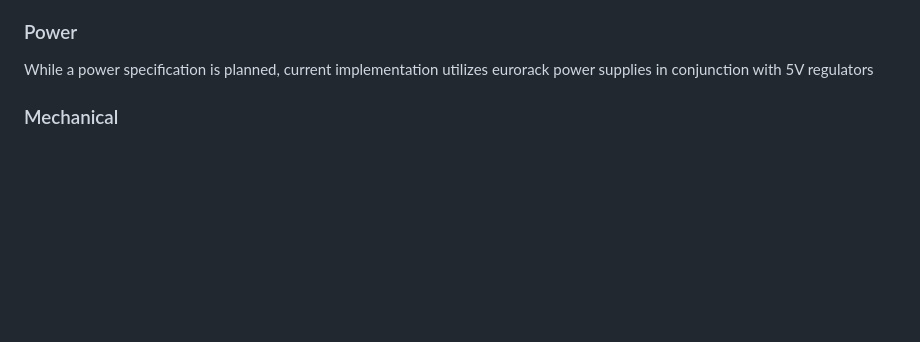
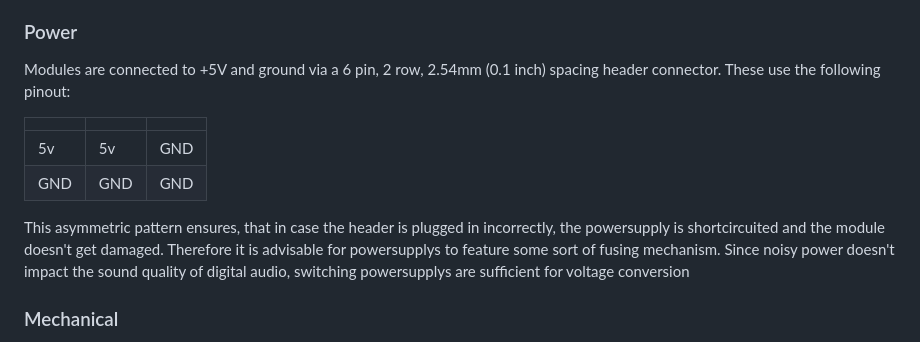
Before and after one commit to Fora888/fully-digital-modular-hardware-synthesizer, a Markdown page: README.md, the part around the change. Rendered like a GitHub page; blank space fills up the shorter version.

Commit message:
Added power specification

```diff
--- a/README.md
+++ b/README.md
@@ -17,7 +17,15 @@ Due to UART's limitation of transmitting only 8 bits at a time and each audio sa
 The least significant 8 bits of a sample are sent first with order bits '00', followed by the middle 8 bits with order bits '10', and finally the most significant 4 bits with order bits '01'. The last two data bits of the last packet with order bits '01', as well as the order bit combination '11', remain unused for now but could be utilized for future extensions.
 
 ### Power
-While a power specification is planned, current implementation utilizes eurorack power supplies in conjunction with 5V regulators
+Modules are connected to +5V and ground via a 6 pin, 2 row, 2.54mm (0.1 inch) spacing header connector. These use the following pinout:
+
+| | | |
+| ------------- | ------------- | --------- |
+| 5v  | 5v  | GND |
+| GND | GND | GND |
+
+This asymmetric pattern ensures, that in case the header is plugged in incorrectly, the powersupply is shortcircuited and the module doesn't get damaged. Therefore it is advisable for powersupplys to feature some sort of fusing mechanism.
+Since noisy power doesn't impact the sound quality of digital audio, switching powersupplys are sufficient for voltage conversion
 
 ### Mechanical
 Since UART necessitates only one cable for transmission, akin to mono audio, the mechanical specifications of virtually any existing analog modular synthesizer can be used. The examples are based on eurorack the eurorack specification with 128mm height and 3.5mm TS (mono) phone connectors.
```
